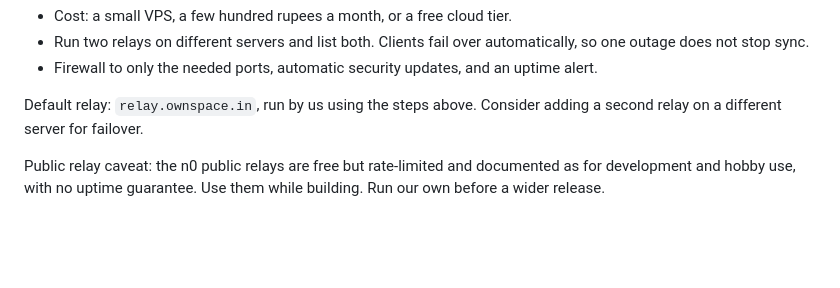
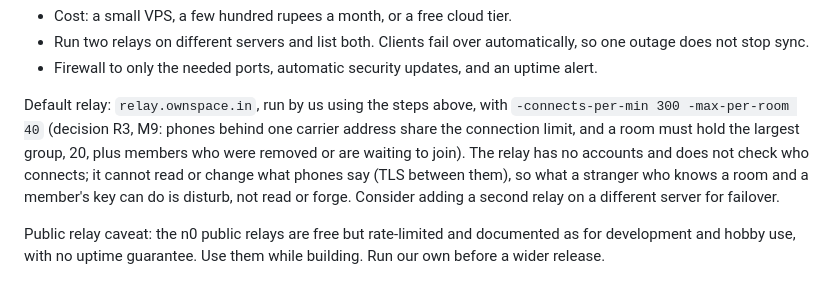
Before and after one commit to ownspace-in/owntally, a Markdown page: docs/DESIGN.md, the part around the change. GitHub-like rendering; blank space fills up the shorter version.

```diff
--- a/docs/DESIGN.md
+++ b/docs/DESIGN.md
@@ -179,7 +179,7 @@ Operations:
 - Run two relays on different servers and list both. Clients fail over automatically, so one outage does not stop sync.
 - Firewall to only the needed ports, automatic security updates, and an uptime alert.
 
-Default relay: `relay.ownspace.in`, run by us using the steps above. Consider adding a second relay on a different server for failover.
+Default relay: `relay.ownspace.in`, run by us using the steps above, with `-connects-per-min 300 -max-per-room 40` (decision R3, M9: phones behind one carrier address share the connection limit, and a room must hold the largest group, 20, plus members who were removed or are waiting to join). The relay has no accounts and does not check who connects; it cannot read or change what phones say (TLS between them), so what a stranger who knows a room and a member's key can do is disturb, not read or forge. Consider adding a second relay on a different server for failover.
 
 Public relay caveat: the n0 public relays are free but rate-limited and documented as for development and hobby use, with no uptime guarantee. Use them while building. Run our own before a wider release.
 
```
Also changed, not shown: docs/BUILD_PLAN.md (+2 -0 lines), docs/tasks/M9-relay-and-invite-page.md (+18 -2 lines).
